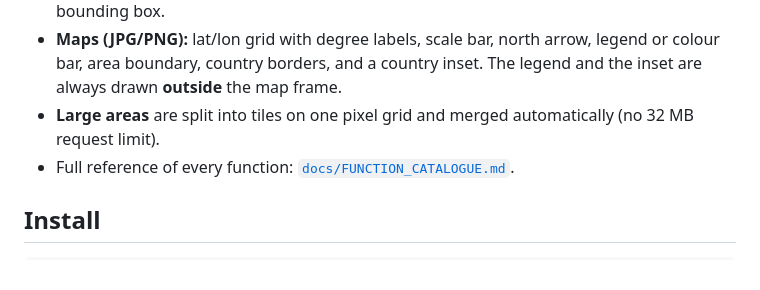
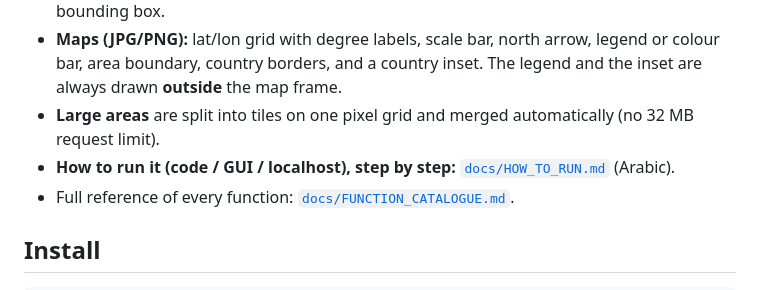
Before and after one commit to yamenetoo/RremoteSensing, a Markdown page: geedownload/README.md, the part around the change. GitHub-like rendering.

Commit message:
Add HOW_TO_RUN guide (code, GUI, localhost)

```diff
--- a/geedownload/README.md
+++ b/geedownload/README.md
@@ -11,6 +11,7 @@ for it, draw **publication-style maps** with cartopy, and serve everything as a
 - **Areas:** a place name (`"Masyaf, Syria"`), a country or state, a shapefile / GeoJSON, or a bounding box.
 - **Maps (JPG/PNG):** lat/lon grid with degree labels, scale bar, north arrow, legend or colour bar, area boundary, country borders, and a country inset. The legend and the inset are always drawn **outside** the map frame.
 - **Large areas** are split into tiles on one pixel grid and merged automatically (no 32 MB request limit).
+- **How to run it (code / GUI / localhost), step by step:** [`docs/HOW_TO_RUN.md`](docs/HOW_TO_RUN.md) (Arabic).
 - Full reference of every function: [`docs/FUNCTION_CATALOGUE.md`](docs/FUNCTION_CATALOGUE.md).
 
 ## Install
```
Also changed, not shown: geedownload/docs/HOW_TO_RUN.md (added, +118 -0 lines).
